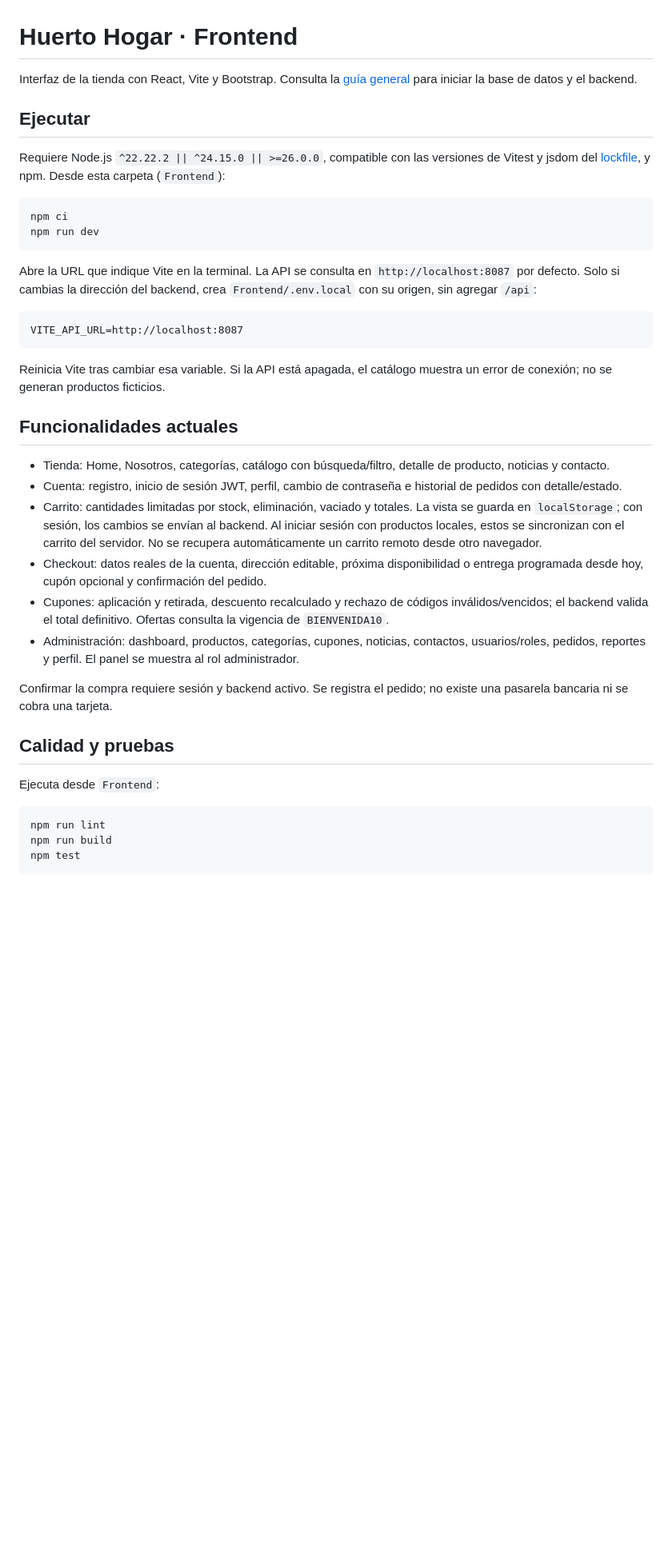
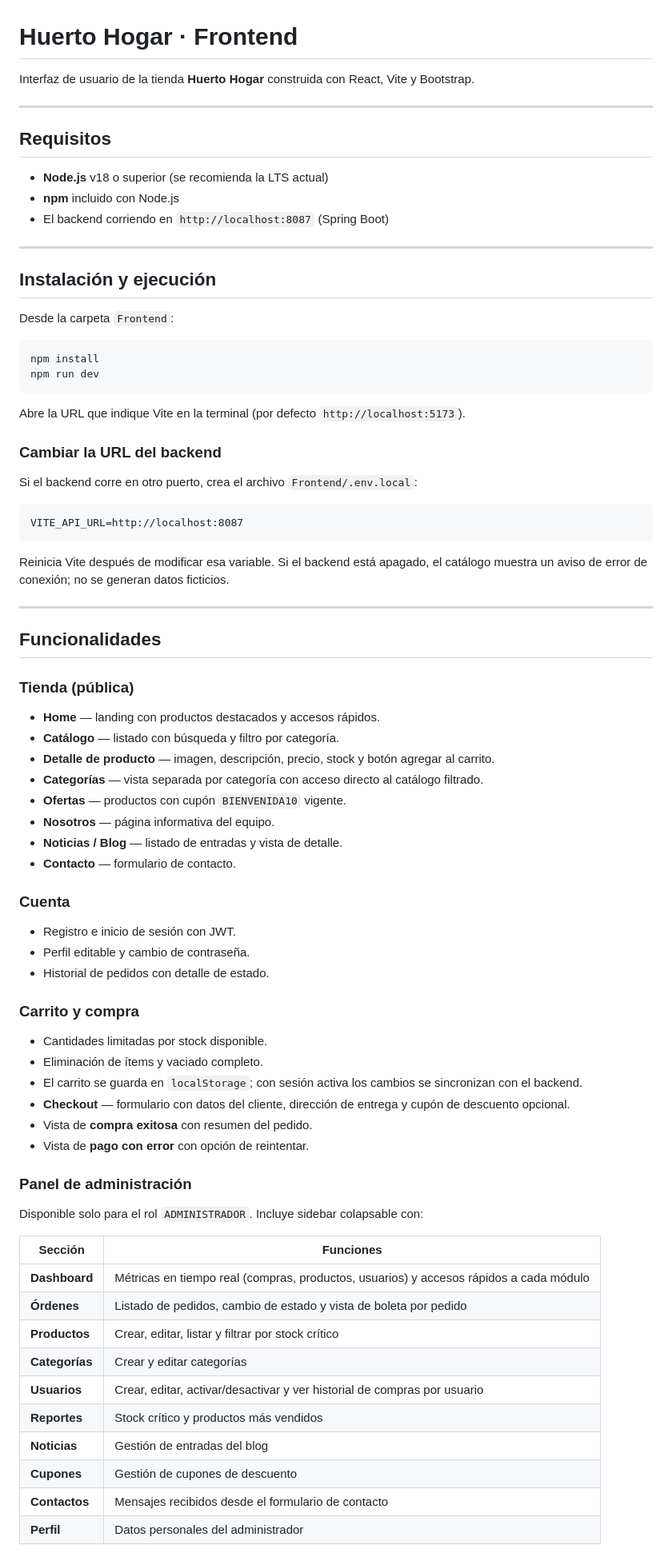
Before and after one commit to Dan1elCastroC/Huerto-Hogar, a Markdown page: Frontend/README.md, the part around one of its changes. Shown at 80% size. Rendered like a GitHub page; blank space fills up the shorter version.

Commit message:
Readme actualizado

````diff
--- a/Frontend/README.md
+++ b/Frontend/README.md
@@ -1,42 +1,78 @@
 # Huerto Hogar · Frontend
 
-Interfaz de la tienda con React, Vite y Bootstrap. Consulta la [guía general](../README.md) para iniciar la base de datos y el backend.
+Interfaz de usuario de la tienda **Huerto Hogar** construida con React, Vite y Bootstrap.
 
-## Ejecutar
+---
 
-Requiere Node.js `^22.22.2 || ^24.15.0 || >=26.0.0`, compatible con las versiones de Vitest y jsdom del [lockfile](./package-lock.json), y npm.
-Desde esta carpeta (`Frontend`):
+## Requisitos
 
-```powershell
-npm ci
+- **Node.js** v18 o superior (se recomienda la LTS actual)
+- **npm** incluido con Node.js
+- El backend corriendo en `http://localhost:8087` (Spring Boot)
+
+---
+
+## Instalación y ejecución
+
+Desde la carpeta `Frontend`:
+
+```bash
+npm install
 npm run dev
 ```
 
-Abre la URL que indique Vite en la terminal. La API se consulta en `http://localhost:8087` por defecto.
-Solo si cambias la dirección del backend, crea `Frontend/.env.local` con su origen, sin agregar `/api`:
+Abre la URL que indique Vite en la terminal (por defecto `http://localhost:5173`).
+
+### Cambiar la URL del backend
+
+Si el backend corre en otro puerto, crea el archivo `Frontend/.env.local`:
 
 ```dotenv
 VITE_API_URL=http://localhost:8087
 ```
 
-Reinicia Vite tras cambiar esa variable. Si la API está apagada, el catálogo muestra un error de conexión; no se generan productos ficticios.
+Reinicia Vite después de modificar esa variable. Si el backend está apagado, el catálogo muestra un aviso de error de conexión; no se generan datos ficticios.
 
-## Funcionalidades actuales
+---
 
-- Tienda: Home, Nosotros, categorías, catálogo con búsqueda/filtro, detalle de producto, noticias y contacto.
-- Cuenta: registro, inicio de sesión JWT, perfil, cambio de contraseña e historial de pedidos con detalle/estado.
-- Carrito: cantidades limitadas por stock, eliminación, vaciado y totales. La vista se guarda en `localStorage`; con sesión, los cambios se envían al backend. Al iniciar sesión con productos locales, estos se sincronizan con el carrito del servidor. No se recupera automáticamente un carrito remoto desde otro navegador.
-- Checkout: datos reales de la cuenta, dirección editable, próxima disponibilidad o entrega programada desde hoy, cupón opcional y confirmación del pedido.
-- Cupones: aplicación y retirada, descuento recalculado y rechazo de códigos inválidos/vencidos; el backend valida el total definitivo. Ofertas consulta la vigencia de `BIENVENIDA10`.
-- Administración: dashboard, productos, categorías, cupones, noticias, contactos, usuarios/roles, pedidos, reportes y perfil. El panel se muestra al rol administrador.
+## Funcionalidades
 
-Confirmar la compra requiere sesión y backend activo. Se registra el pedido; no existe una pasarela bancaria ni se cobra una tarjeta.
+### Tienda (pública)
+- **Home** — landing con productos destacados y accesos rápidos.
+- **Catálogo** — listado con búsqueda y filtro por categoría.
+- **Detalle de producto** — imagen, descripción, precio, stock y botón agregar al carrito.
+- **Categorías** — vista separada por categoría con acceso directo al catálogo filtrado.
+- **Ofertas** — productos con cupón `BIENVENIDA10` vigente.
+- **Nosotros** — página informativa del equipo.
+- **Noticias / Blog** — listado de entradas y vista de detalle.
+- **Contacto** — formulario de contacto.
 
-## Calidad y pruebas
+### Cuenta
+- Registro e inicio de sesión con JWT.
+- Perfil editable y cambio de contraseña.
+- Historial de pedidos con detalle de estado.
 
-Ejecuta desde `Frontend`:
+### Carrito y compra
+- Cantidades limitadas por stock disponible.
+- Eliminación de ítems y vaciado completo.
+- El carrito se guarda en `localStorage`; con sesión activa los cambios se sincronizan con el backend.
+- **Checkout** — formulario con datos del cliente, dirección de entrega y cupón de descuento opcional.
+- Vista de **compra exitosa** con resumen del pedido.
+- Vista de **pago con error** con opción de reintentar.
 
-```powershell
-npm run lint
-npm run build
-npm test
+### Panel de administración
+Disponible solo para el rol `ADMINISTRADOR`. Incluye sidebar colapsable con:
+
+| Sección | Funciones |
+|---|---|
+| **Dashboard** | Métricas en tiempo real (compras, productos, usuarios) y accesos rápidos a cada módulo |
+| **Órdenes** | Listado de pedidos, cambio de estado y vista de boleta por pedido |
+| **Productos** | Crear, editar, listar y filtrar por stock crítico |
+| **Categorías** | Crear y editar categorías |
+| **Usuarios** | Crear, editar, activar/desactivar y ver historial de compras por usuario |
+| **Reportes** | Stock crítico y productos más vendidos |
+| **Noticias** | Gestión de entradas del blog |
+| **Cupones** | Gestión de cupones de descuento |
+| **Contactos** | Mensajes recibidos desde el formulario de contacto |
+| **Perfil** | Datos personales del administrador |
+
````
Also changed, not shown: other parts of Frontend/README.md (+81 -41 lines).
